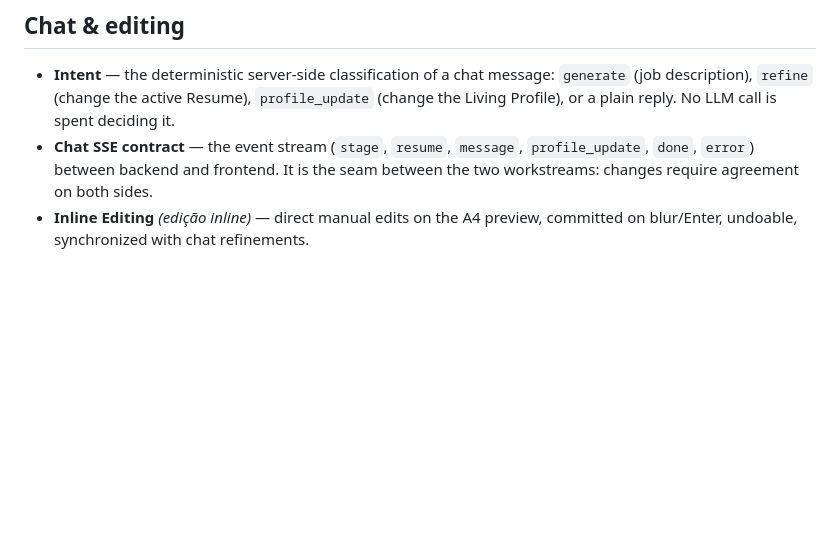
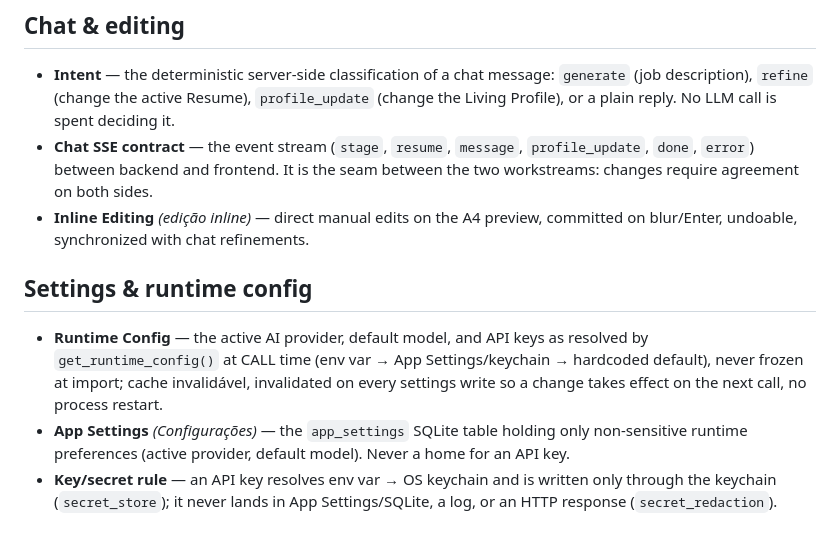
Before and after one commit to lucas-moont/resume-ai-generator, a Markdown page: CONTEXT.md, the part around the change. Drawn GitHub-style; blank space fills up the shorter version.

Commit message:
docs(context): add Settings & runtime config glossary entries
v3 ticket 01 introduced Runtime Config, App Settings, and the key/secret
resolution rule (env -> keychain, never SQLite) -- adds them to the
domain glossary so tickets 03/06 use the same vocabulary.

```diff
--- a/CONTEXT.md
+++ b/CONTEXT.md
@@ -27,3 +27,9 @@ Canonical vocabulary for this project. Use these terms exactly — in code ident
 - **Intent** — the deterministic server-side classification of a chat message: `generate` (job description), `refine` (change the active Resume), `profile_update` (change the Living Profile), or a plain reply. No LLM call is spent deciding it.
 - **Chat SSE contract** — the event stream (`stage`, `resume`, `message`, `profile_update`, `done`, `error`) between backend and frontend. It is the seam between the two workstreams: changes require agreement on both sides.
 - **Inline Editing** _(edição inline)_ — direct manual edits on the A4 preview, committed on blur/Enter, undoable, synchronized with chat refinements.
+
+## Settings & runtime config
+
+- **Runtime Config** — the active AI provider, default model, and API keys as resolved by `get_runtime_config()` at CALL time (env var → App Settings/keychain → hardcoded default), never frozen at import; cache invalidável, invalidated on every settings write so a change takes effect on the next call, no process restart.
+- **App Settings** _(Configurações)_ — the `app_settings` SQLite table holding only non-sensitive runtime preferences (active provider, default model). Never a home for an API key.
+- **Key/secret rule** — an API key resolves env var → OS keychain and is written only through the keychain (`secret_store`); it never lands in App Settings/SQLite, a log, or an HTTP response (`secret_redaction`).
```
